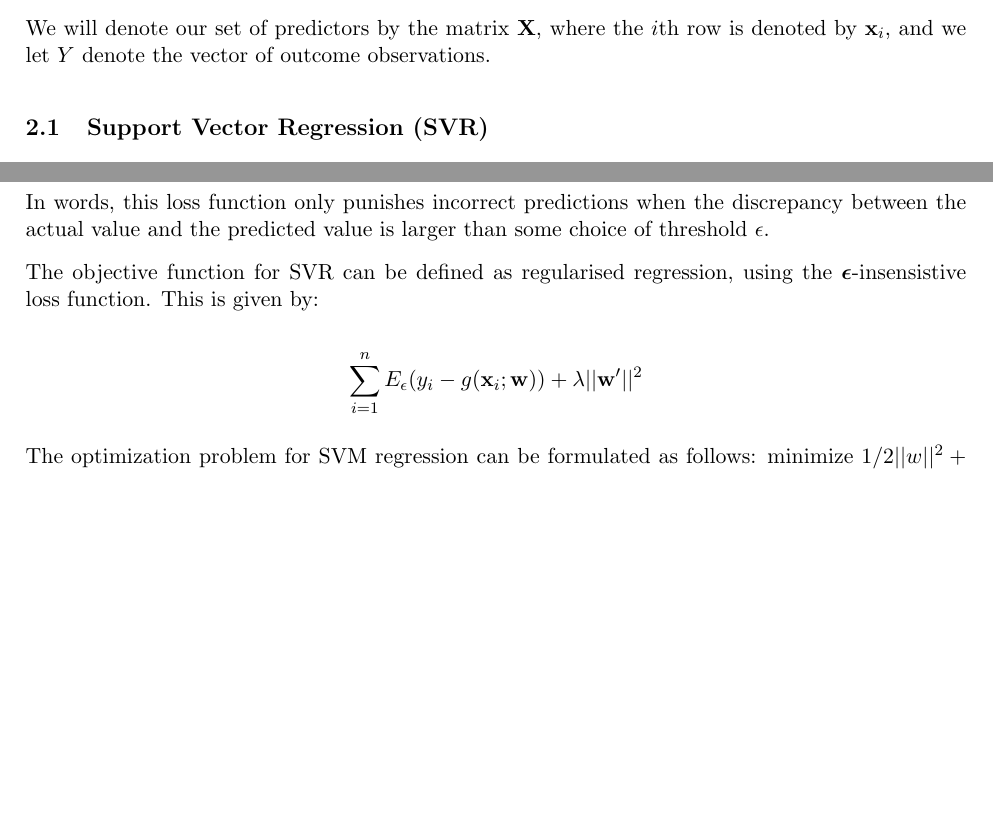
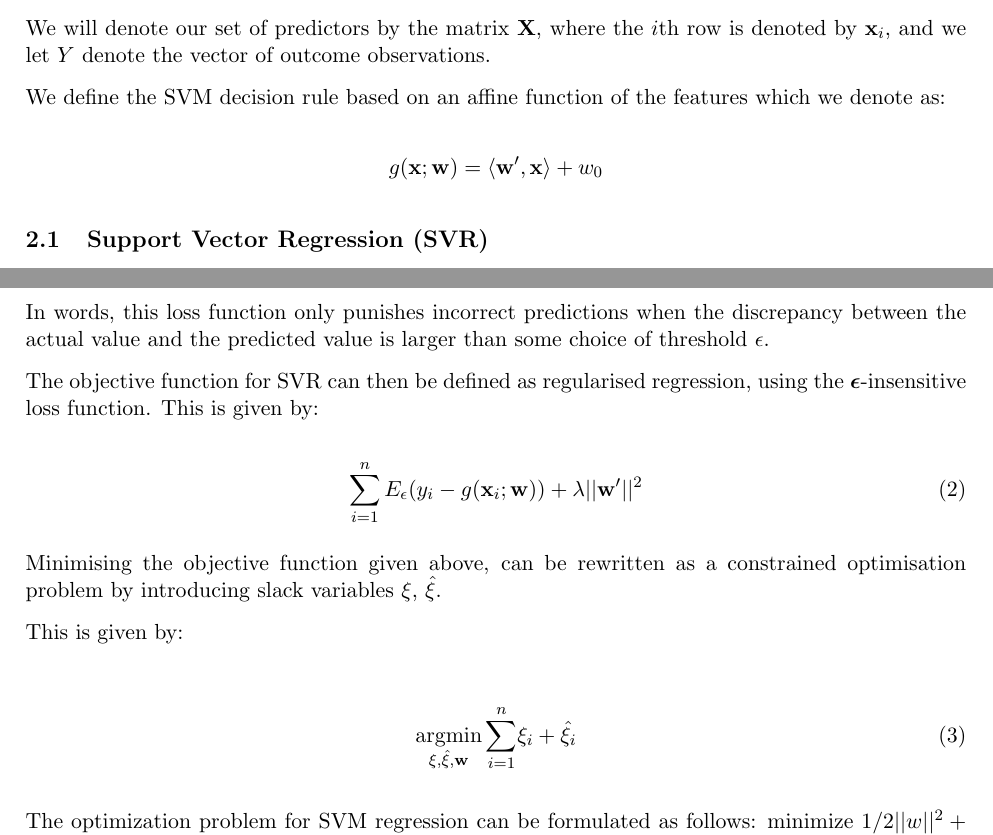
Before and after one commit to h-0-0/finance_bros, a LaTeX paper (Methods/main.tex): two parts of pages 1 and 2 of 4, joined at a grey line, cut so that both start at the same text, the shorter picture padded with empty space. Compiled offline with pdfLaTeX.

Commit message:
adding to SVR section

```diff
--- a/Methods/main.tex
+++ b/Methods/main.tex
@@ -63,8 +63,9 @@ In this paper, we propose using support vector regression (SVR) to forecast the
 
 We will denote our set of predictors by the matrix $\bX$, where the $i$th row is denoted by $\bx_i$, and we let $Y$ denote the vector of outcome observations.
 
+We define the SVM decision rule based on an affine function of the features which we denote as:
 
-
+$$g(\bx;\bw) = \langle \bw',\bx \rangle + w_0$$
 
 \subsection{Support Vector Regression (SVR)}
 For Support Vector Regression (SVR) the goal is to find a function that estimates the target variable as a linear combination of the input variables, while minimizing the error between the predictions and the true values.
@@ -85,10 +86,23 @@ This is defined below:
 
 In words, this loss function only punishes incorrect predictions when the discrepancy between the actual value and the predicted value is larger than some choice of threshold $\epsilon$.
 
-The objective function for SVR can be defined as regularised regression, using the $\boldsymbol{\epsilon}$-insensistive loss function.
+The objective function for SVR can then be defined as regularised regression, using the $\boldsymbol{\epsilon}$-insensitive loss function.
 This is given by:
 
-$$\sum_{i = 1}^{n}{E_{\epsilon}(y_i - g(\bx_i;\bw))} + \lambda||\bw'||^2$$
+\begin{equation}
+\sum_{i = 1}^{n}{E_{\epsilon}(y_i - g(\bx_i;\bw))} + \lambda||\bw'||^2
+\end{equation}
+
+
+
+Minimising the objective function given above, can be rewritten as a constrained optimisation problem by introducing slack variables $\xi$, $\hat{\xi}$.
+
+This is given by:
+
+
+\begin{align}
+\argmin_{\xi,\hat{\xi},\bw}{\sum_{i = 1}^{n}}{\xi_i + \hat{\xi_i}}
+\end{align}
 
 The optimization problem for SVM regression can be formulated as follows:
 minimize $1/2||w||^2 + C \sum \xi_i$
```
Also changed, not shown: Methods/appendix.tex (+1 -1 lines), Methods/main.tex (2 more changed lines).
